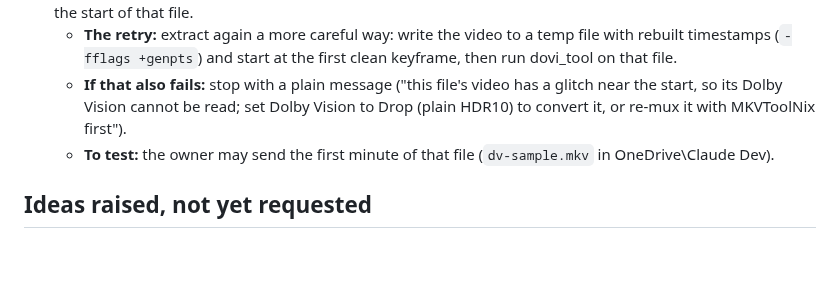
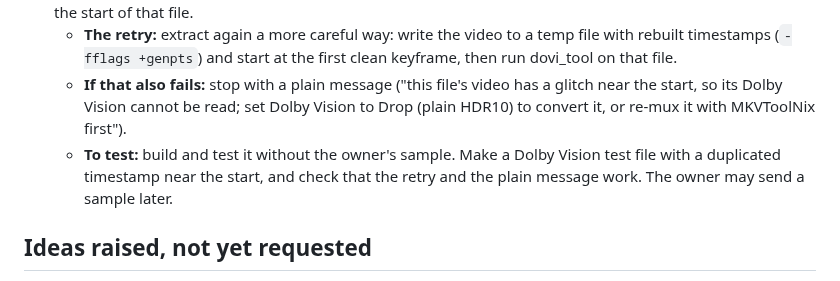
Before and after one commit to stark23x/keepthelight, a Markdown page: BACKLOG.md, the part around the change. Drawn GitHub-style; blank space fills up the shorter version.

Commit message:
Backlog: DV retry is built without the owner's sample
Co-Authored-By: Claude Opus 5.5 <noreply@anthropic.com>
Claude-Session: https://claude.ai/code/session_01FmAZyVp6g1vGDJ7ywYJEr4

```diff
--- a/BACKLOG.md
+++ b/BACKLOG.md
@@ -17,7 +17,8 @@ next build". Shipped features move to "Done" with their version number. Nothing
   - **If that also fails:** stop with a plain message ("this file's video has a glitch near the start, so its Dolby
     Vision cannot be read; set Dolby Vision to Drop (plain HDR10) to convert it, or re-mux it with MKVToolNix
     first").
-  - **To test:** the owner may send the first minute of that file (`dv-sample.mkv` in OneDrive\Claude Dev).
+  - **To test:** build and test it without the owner's sample. Make a Dolby Vision test file with a duplicated
+    timestamp near the start, and check that the retry and the plain message work. The owner may send a sample later.
 
 ## Ideas raised, not yet requested
 
```
